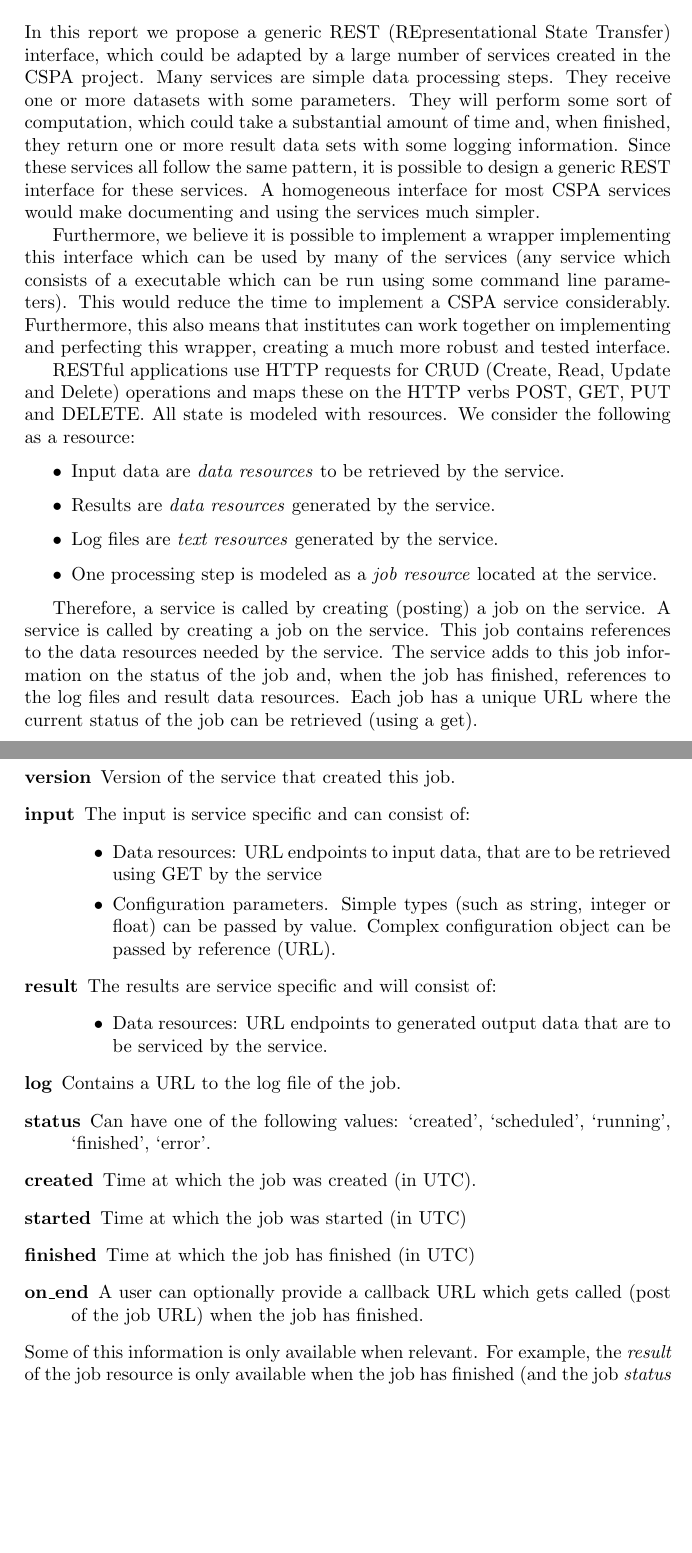
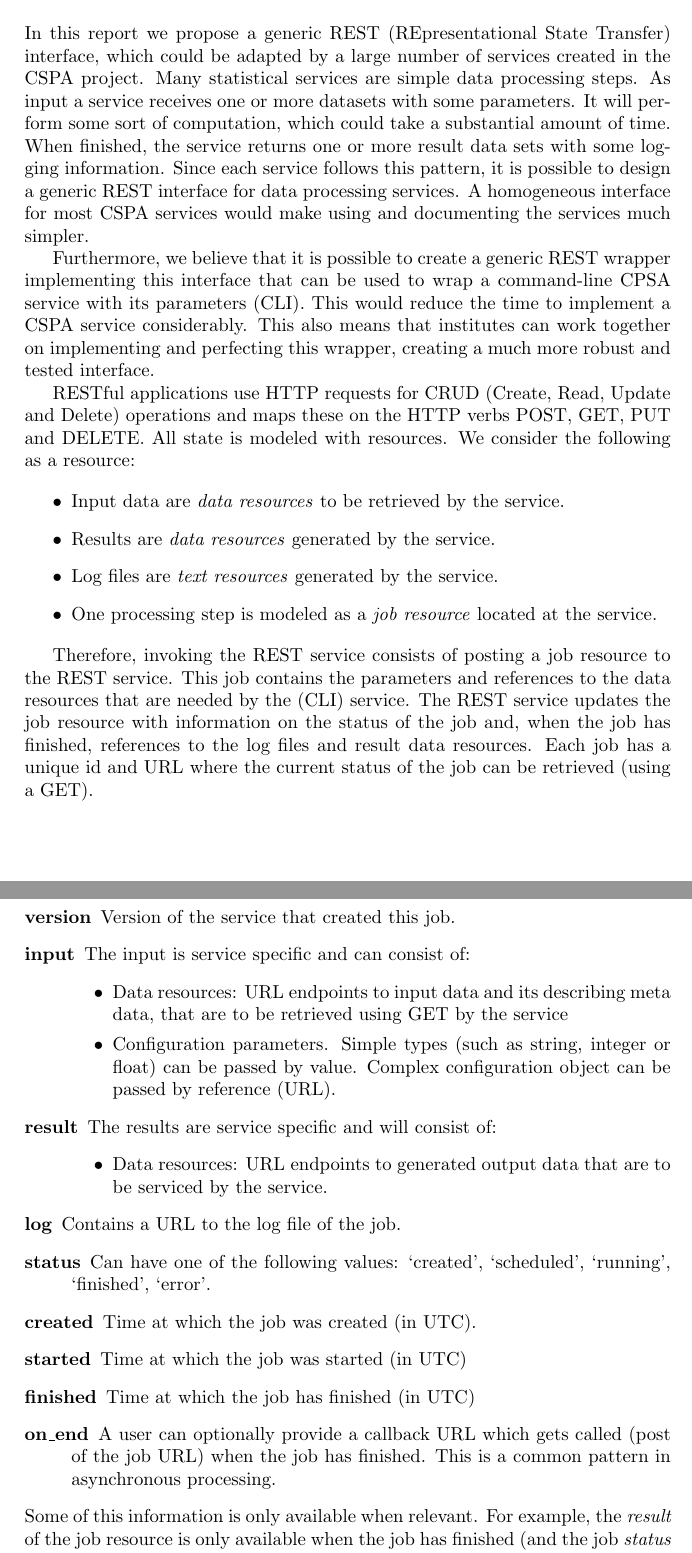
Before and after one commit to edwindj/cspa_rest, a LaTeX document (doc/proposal_rest_interface.tex): two parts of pages 1 and 2 of 7, joined at a grey line, cut so that both start at the same text, the shorter picture padded with empty space. Compiled offline with pdfLaTeX.

Commit message:
updated rest interface document

```diff
--- a/doc/proposal_rest_interface.tex
+++ b/doc/proposal_rest_interface.tex
@@ -16,18 +16,18 @@
 
 In this report we propose a generic REST (REpresentational State Transfer)
 interface, which could be adapted by a large number of services created in the
-CSPA project. Many services are simple data processing steps. They receive one
-or more datasets with some parameters.  They will perform some sort of
-computation, which could take a substantial amount of time and, when finished,
-they return one or more result data sets with some logging information.  Since
-these services all follow the same pattern, it is possible to design a generic
-REST interface for these services. A homogeneous interface for most CSPA
-services would make documenting and using the services much simpler.
+CSPA project. Many statistical services are simple data processing steps. As
+input a service receives one or more datasets with some parameters. It will
+perform some sort of computation, which could take a substantial amount of time.
+When finished, the service returns one or more result data sets with some
+logging information.  Since
+each service follows this pattern, it is possible to design a generic
+REST interface for data processing services.
+A homogeneous interface for most CSPA services would make using and documenting
+the services much simpler.
 
-Furthermore, we believe it is possible to implement a wrapper implementing this
-interface which can be used by many of the services (any service which consists
-of a executable which can be run using some command line parameters). This would
-reduce the time to implement a CSPA service considerably.  Furthermore, this
+Furthermore, we believe that it is possible to create a generic REST wrapper implementing this interface that can be used to wrap a command-line CPSA service  with its parameters (CLI). This would
+reduce the time to implement a CSPA service considerably.  This
 also means that institutes can work together on implementing and perfecting this
 wrapper, creating a much more robust and tested interface.
 
@@ -43,12 +43,10 @@ All state is modeled with resources. We consider the following as a resource:
   service.
 \end{itemize}
 
-Therefore, a service is called by creating (posting) a job on the service.  A
-service is called by creating a job on the service. This job contains references
-to the data resources needed by the service. The service adds to this job
+Therefore, invoking the REST service consists of posting a job resource to the REST service. This job contains the parameters and references
+to the data resources that are needed by the (CLI) service.
+The REST service updates the job resource with
 information on the status of the job and, when the job has finished, references
-to the log files and result data resources. Each job has a unique URL where the
-current status of the job can be retrieved (using a get).
-
+to the log files and result data resources. Each job has a unique id and URL where the current status of the job can be retrieved (using a GET).
 
 \section{REST interface}
@@ -68,7 +64,7 @@ the following information:
   \item[version] Version of the service that created this job.
   \item[input] The input is service specific and can consist of:
     \begin{itemize}
-      \item Data resources: URL endpoints to input data, that are to be
+      \item Data resources: URL endpoints to input data and its describing meta data, that are to be
       retrieved using GET by the service
       \item Configuration parameters. Simple types (such as string, integer or
       float) can be passed by value. Complex configuration object can be passed
@@ -86,7 +82,7 @@ the following information:
   \item[started] Time at which the job was started (in UTC)
   \item[finished] Time at which the job has finished (in UTC)
   \item[on\_end] A user can optionally provide a callback URL which gets called
-  (post of the job URL) when the job has finished.
+  (post of the job URL) when the job has finished. This is a common pattern in asynchronous processing.
 \end{description}
 Some of this information is only available when relevant. For example, the
 \emph{result} of the job resource is only available when the job has finished
```
Also changed, not shown: doc/proposal_rest_interface.tex (24 more changed lines).
